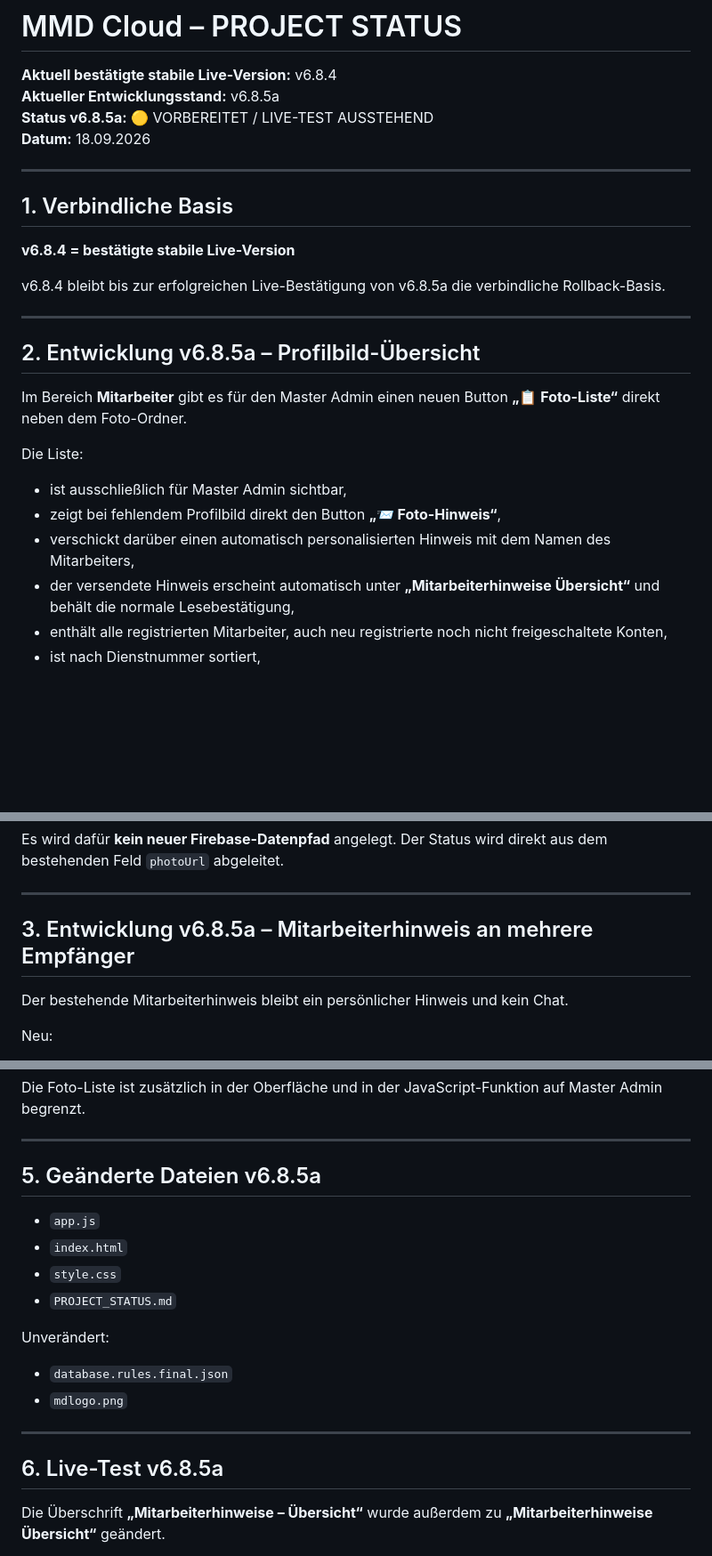
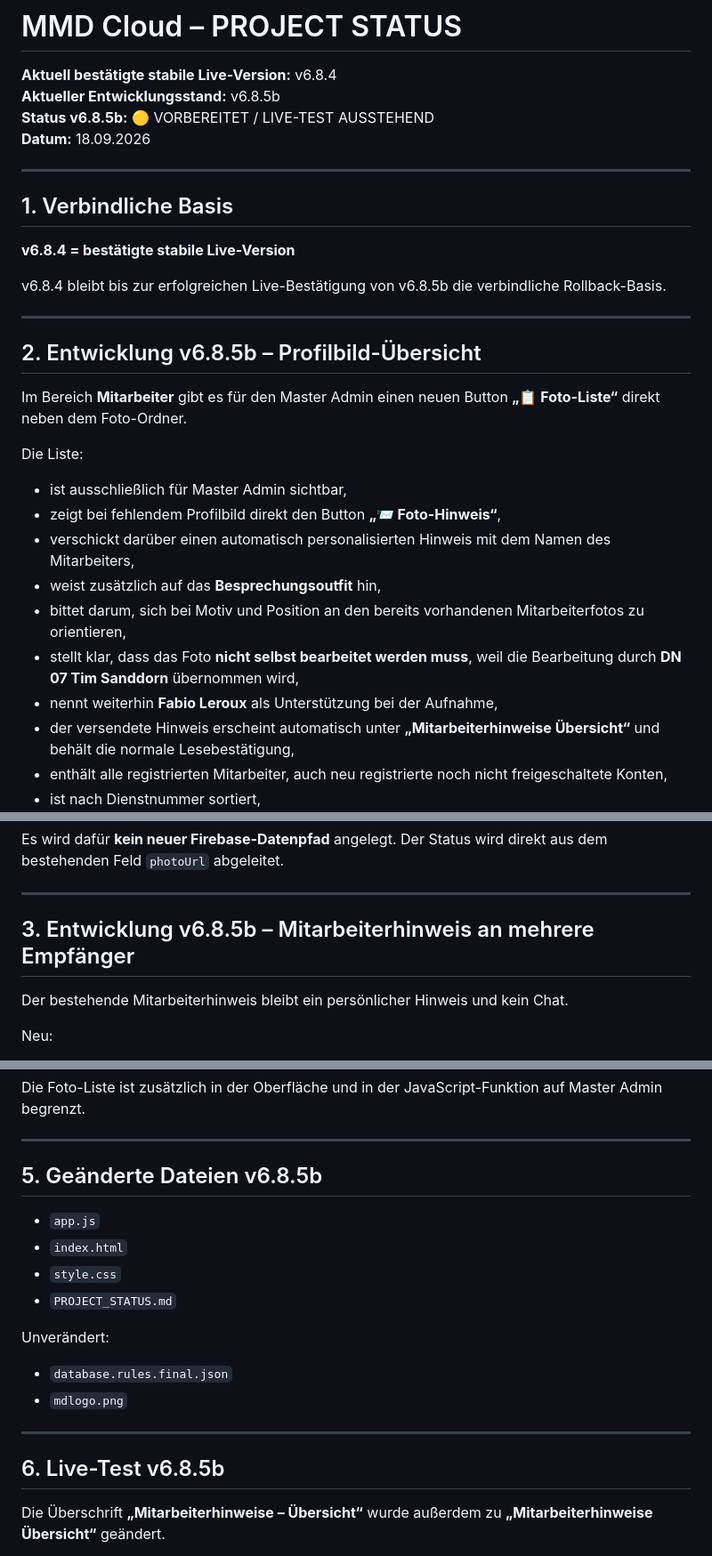
Before and after one commit to timsanddorn-cmd/mmd-cloud, a Markdown page: PROJECT_STATUS.md, 3 parts joined by grey strips. Shown at 89% size. Rendered like a GitHub page; blank space fills up the shorter version.

Commit message:
v6.8.5b: Foto-Hinweis Vorgaben dokumentieren

```diff
--- a/PROJECT_STATUS.md
+++ b/PROJECT_STATUS.md
@@ -1,8 +1,8 @@
 # MMD Cloud – PROJECT STATUS
 
 **Aktuell bestätigte stabile Live-Version:** v6.8.4
-**Aktueller Entwicklungsstand:** v6.8.5a
-**Status v6.8.5a:** 🟡 VORBEREITET / LIVE-TEST AUSSTEHEND
+**Aktueller Entwicklungsstand:** v6.8.5b
+**Status v6.8.5b:** 🟡 VORBEREITET / LIVE-TEST AUSSTEHEND
 **Datum:** 18.09.2026
 
 ---
@@ -11,11 +11,11 @@
 
 **v6.8.4 = bestätigte stabile Live-Version**
 
-v6.8.4 bleibt bis zur erfolgreichen Live-Bestätigung von v6.8.5a die verbindliche Rollback-Basis.
+v6.8.4 bleibt bis zur erfolgreichen Live-Bestätigung von v6.8.5b die verbindliche Rollback-Basis.
 
 ---
 
-## 2. Entwicklung v6.8.5a – Profilbild-Übersicht
+## 2. Entwicklung v6.8.5b – Profilbild-Übersicht
 
 Im Bereich **Mitarbeiter** gibt es für den Master Admin einen neuen Button **„📋 Foto-Liste“** direkt neben dem Foto-Ordner.
 
@@ -23,6 +23,10 @@ Die Liste:
 - ist ausschließlich für Master Admin sichtbar,
 - zeigt bei fehlendem Profilbild direkt den Button **„📨 Foto-Hinweis“**,
 - verschickt darüber einen automatisch personalisierten Hinweis mit dem Namen des Mitarbeiters,
+- weist zusätzlich auf das **Besprechungsoutfit** hin,
+- bittet darum, sich bei Motiv und Position an den bereits vorhandenen Mitarbeiterfotos zu orientieren,
+- stellt klar, dass das Foto **nicht selbst bearbeitet werden muss**, weil die Bearbeitung durch **DN 07 Tim Sanddorn** übernommen wird,
+- nennt weiterhin **Fabio Leroux** als Unterstützung bei der Aufnahme,
 - der versendete Hinweis erscheint automatisch unter **„Mitarbeiterhinweise Übersicht“** und behält die normale Lesebestätigung,
 - enthält alle registrierten Mitarbeiter, auch neu registrierte noch nicht freigeschaltete Konten,
 - ist nach Dienstnummer sortiert,
@@ -36,7 +40,7 @@ Es wird dafür **kein neuer Firebase-Datenpfad** angelegt. Der Status wird direk
 
 ---
 
-## 3. Entwicklung v6.8.5a – Mitarbeiterhinweis an mehrere Empfänger
+## 3. Entwicklung v6.8.5b – Mitarbeiterhinweis an mehrere Empfänger
 
 Der bestehende Mitarbeiterhinweis bleibt ein persönlicher Hinweis und kein Chat.
 
@@ -75,7 +79,7 @@ Die Foto-Liste ist zusätzlich in der Oberfläche und in der JavaScript-Funktion
 
 ---
 
-## 5. Geänderte Dateien v6.8.5a
+## 5. Geänderte Dateien v6.8.5b
 
 - `app.js`
 - `index.html`
@@ -88,7 +92,7 @@ Unverändert:
 
 ---
 
-## 6. Live-Test v6.8.5a
+## 6. Live-Test v6.8.5b
 
 Die Überschrift **„Mitarbeiterhinweise – Übersicht“** wurde außerdem zu **„Mitarbeiterhinweise Übersicht“** geändert.
 
```
Also changed, not shown: other parts of PROJECT_STATUS.md (+2 -2 lines).
